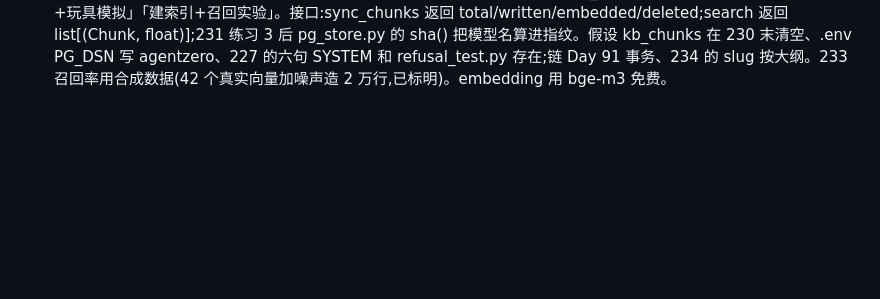
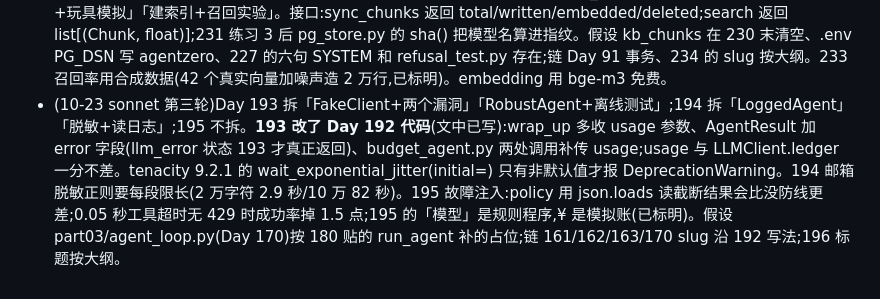
Before and after one commit to lm742611149/aiinfra.blog, a Markdown page: docs/agent-zero-split-notes.md, the part around the change. Rendered like a GitHub page; blank space fills up the shorter version.

Commit message:
agent-zero: 草稿备份(193–195)

```diff
--- a/docs/agent-zero-split-notes.md
+++ b/docs/agent-zero-split-notes.md
@@ -107,3 +107,4 @@
 - (10-23 sonnet 第三轮)Day 157 偏重,拆「描述决定选择」「参数约束+本地检查+pydantic」;158/159 不拆。新文件:part03/weather_tool.py(WEATHER_TOOL,157 建,比 156 的 real_tool_call.TOOLS 多 unit 枚举、不含 default)、part03/tool_runner.py(execute_call,158 建,159 起依赖)、part03/weather_api.py(158,没依赖 Day 70 的 weather_cli.py);新依赖 jsonschema、httpx(uv add)。假设 LLMClient(max_retries=)/ChatResult/Conversation,LLM_PRICE、LLM_EXTRA_BODY 已配。实测:名字好区分时四种描述写法都 12/12,含糊 3/12、对调 0/12;工具结果空字符串时模型编出 26°C(159 做成兜底规矩)。链接按大纲 slug:day-070-weather-project、163-tool-choice、166-agent-min、169-tool-registry-2(未写)。
 - (10-23 sonnet 第三轮)Day 126 偏满,拆「真实错误+异常类树」「假服务器+classify+测试」;127「抖动模拟+叠加陷阱」可拆半天。新文件:part02/classify.py、fake_llm.py(126 建,127 改 v2)、retry.py(127);128 并发实验可复用。.env.sf LLM_PRICE 写 0.3,3,9(与 148 待统一)。125 用 119 的 part02/fit_check.py。实测:DeepSeek temperature=5 回 400,只有 max_tokens=-5 类型错才 422(旧课写 422 不准);硅基放行 temperature=5/max_tokens=0;HTTP 200+HTML 时 SDK 不报错直接返回 str;SDK 默认重试 2 次与自写 3 次叠加→一次失败发 9 个请求。未验:OpenAI 官方 insufficient_quota 429、模型名错 404;百炼没碰;402/429/5xx 用假服务器。链了 Day 98/99 slug(未写)。
 - (10-23 sonnet 第三轮)Day 231 偏满,拆「指纹+对账」「upsert+事务」「sync_chunks+借用向量」;233 拆「分层图+玩具模拟」「建索引+召回实验」。接口:sync_chunks 返回 total/written/embedded/deleted;search 返回 list[(Chunk, float)];231 练习 3 后 pg_store.py 的 sha() 把模型名算进指纹。假设 kb_chunks 在 230 末清空、.env PG_DSN 写 agentzero、227 的六句 SYSTEM 和 refusal_test.py 存在;链 Day 91 事务、234 的 slug 按大纲。233 召回率用合成数据(42 个真实向量加噪声造 2 万行,已标明)。embedding 用 bge-m3 免费。
+- (10-23 sonnet 第三轮)Day 193 拆「FakeClient+两个漏洞」「RobustAgent+离线测试」;194 拆「LoggedAgent」「脱敏+读日志」;195 不拆。**193 改了 Day 192 代码**(文中已写):wrap_up 多收 usage 参数、AgentResult 加 error 字段(llm_error 状态 193 才真正返回)、budget_agent.py 两处调用补传 usage;usage 与 LLMClient.ledger 一分不差。tenacity 9.2.1 的 wait_exponential_jitter(initial=) 只有非默认值才报 DeprecationWarning。194 邮箱脱敏正则要每段限长(2 万字符 2.9 秒/10 万 82 秒)。195 故障注入:policy 用 json.loads 读截断结果会比没防线更差;0.05 秒工具超时无 429 时成功率掉 1.5 点;195 的「模型」是规则程序,¥ 是模拟账(已标明)。假设 part03/agent_loop.py(Day 170)按 180 贴的 run_agent 补的占位;链 161/162/163/170 slug 沿 192 写法;196 标题按大纲。
```
Also changed, not shown: 2 other files.
